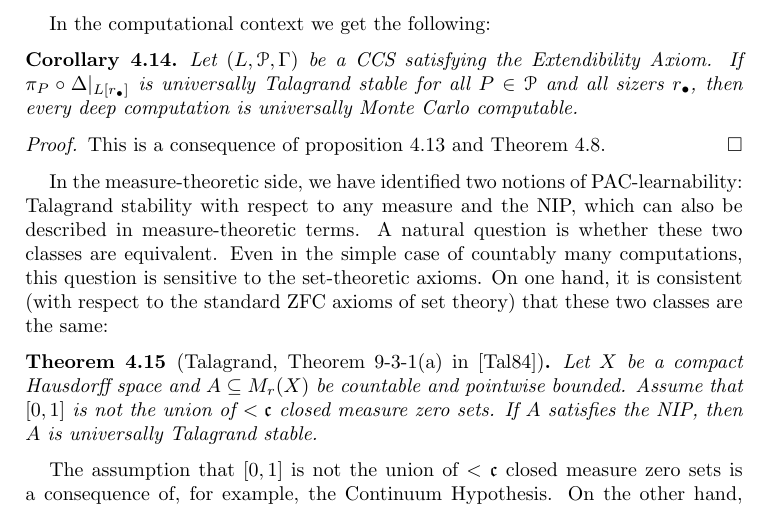
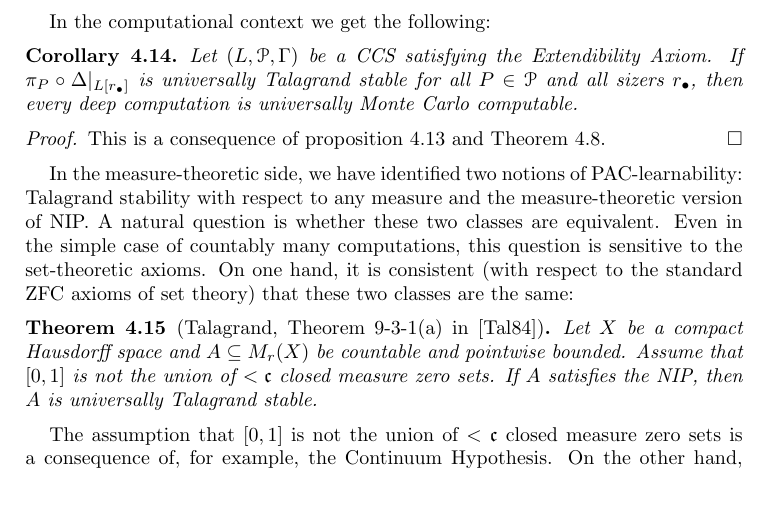
Before and after one commit to tonamatos/DeepComputationsNIP, a LaTeX paper (ComplexityViaTopology.tex): part of page 26 of 29, cut so that both start at the same text, the shorter picture padded with empty space. Compiled offline with pdfLaTeX.

Commit message:
Minor rewording

```diff
--- a/ComplexityViaTopology.tex
+++ b/ComplexityViaTopology.tex
@@ -1374,7 +1374,8 @@ If $\pi_P\circ\Delta|_{L[r_\bullet]}$ is universally Talagrand stable for all $P
     This is a consequence of proposition \ref{prop:Talagrand implies NIP} and Theorem 4.8.
 \end{proof}
 
-In the measure-theoretic side, we have identified two notions of PAC-learnability: Talagrand stability with respect to any measure and the NIP, which can also be described in measure-theoretic terms.
+In the measure-theoretic side, we have identified two notions of PAC-learnability:
+Talagrand stability with respect to any measure and the measure-theoretic version of NIP.
 A natural question is whether these two classes are equivalent.
 Even in the simple case of countably many computations, this question is sensitive to the set-theoretic axioms.
 On one hand, it is consistent (with respect to the standard ZFC axioms of set theory) that these two classes are the same:
```
